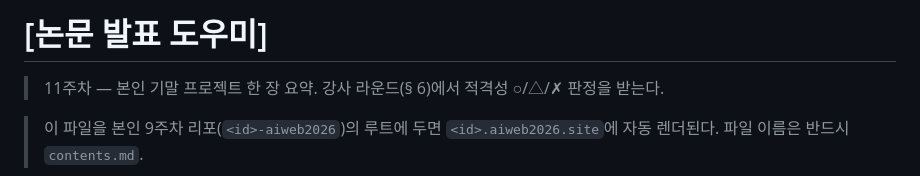
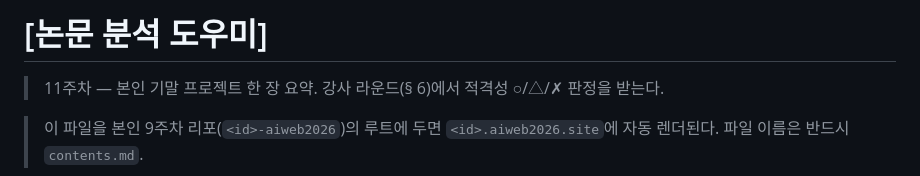
Before and after one commit to ujy0203/s14-aiweb2026, a Markdown page: contents.md, the part around the change. Drawn GitHub-style.

Commit message:
Rename document

```diff
--- a/contents.md
+++ b/contents.md
@@ -1,4 +1,4 @@
-# [논문 발표 도우미]
+# [논문 분석 도우미]
 
 > 11주차 — 본인 기말 프로젝트 한 장 요약. 강사 라운드(§ 6)에서 적격성 ○/△/✗ 판정을 받는다.
 
```
